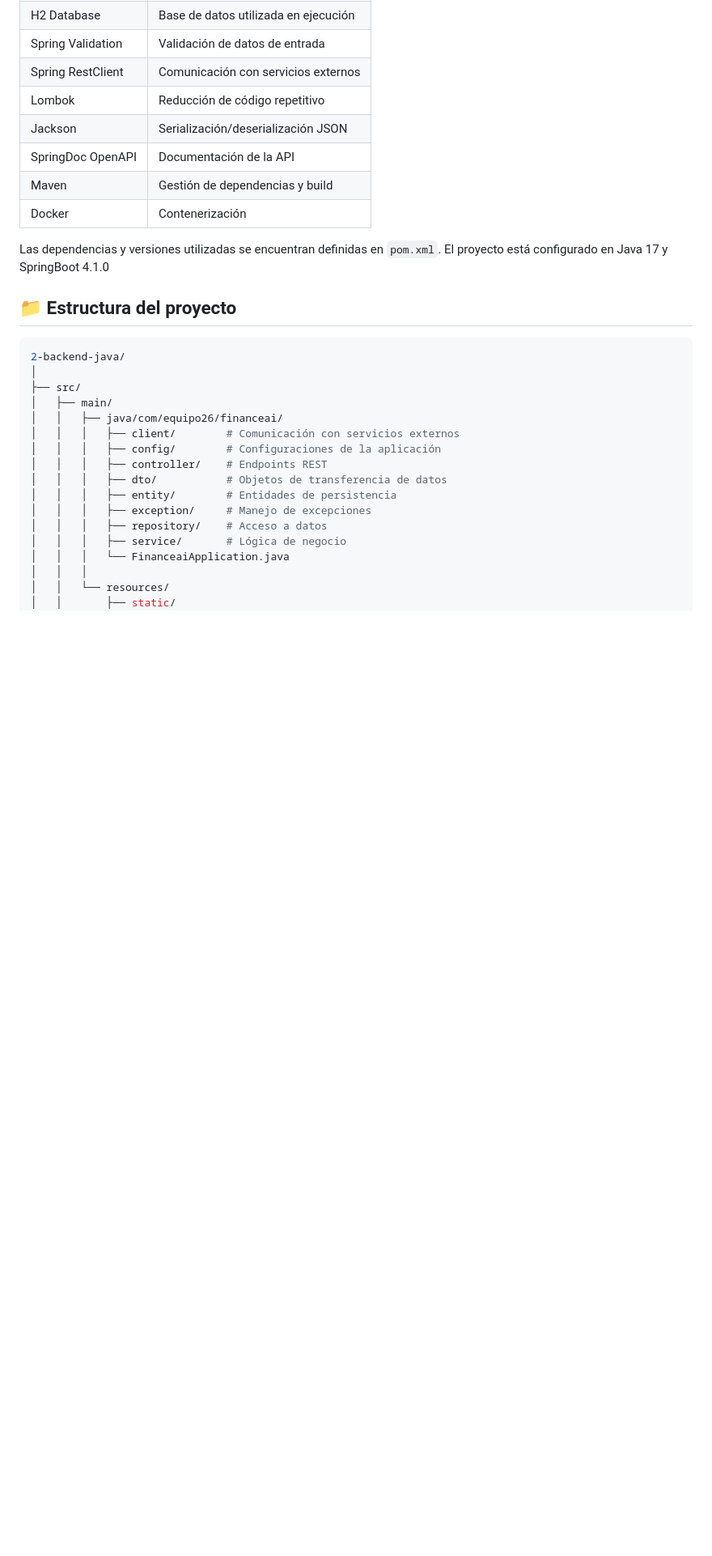
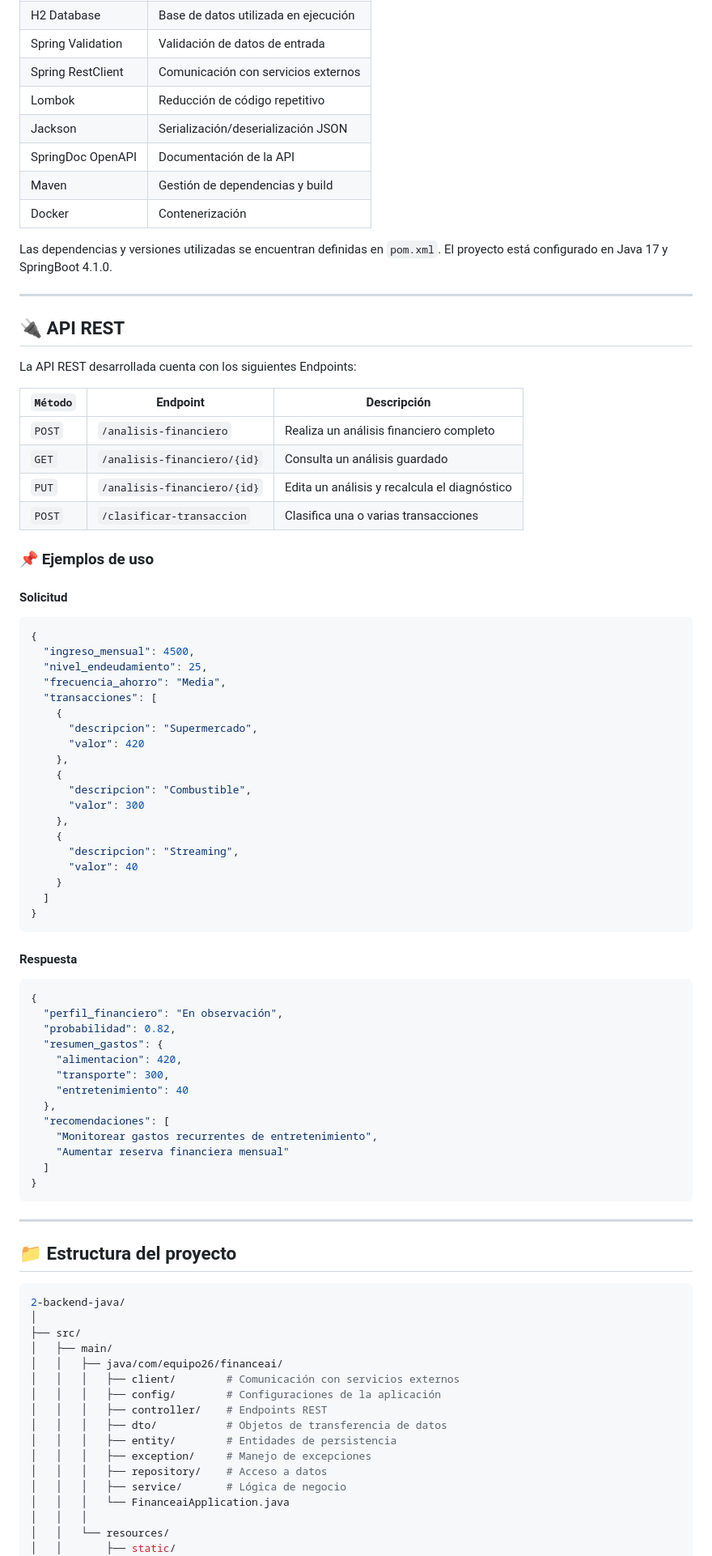
Before and after one commit to No-Country-simulation/G9-LATAM-Team-26, a Markdown page: 2-backend-java/README.md, the part around one of its changes. Shown at 81% size. Drawn GitHub-style; blank space fills up the shorter version.

Commit message:
docs: Crea README principal del proyecto

````diff
--- a/2-backend-java/README.md
+++ b/2-backend-java/README.md
@@ -24,7 +24,64 @@ El backend está organizado siguiendo una separación por responsabilidades, uti
 |Maven             | Gestión de dependencias y build    |
 |Docker            | Contenerización                    |
 
-Las dependencias y versiones utilizadas se encuentran definidas en `pom.xml`. El proyecto está configurado en Java 17 y SpringBoot 4.1.0
+Las dependencias y versiones utilizadas se encuentran definidas en `pom.xml`. El proyecto está configurado en Java 17 y SpringBoot 4.1.0.
+
+---
+
+## 🔌 API REST
+La API REST desarrollada cuenta con los siguientes Endpoints:
+
+|`Método`	 |Endpoint	  | Descripción  |
+|----------|------------|--------------|
+|`POST`	|`/analisis-financiero`	|Realiza un análisis financiero completo|
+|`GET`	|`/analisis-financiero/{id}`	|Consulta un análisis guardado|
+|`PUT`	|`/analisis-financiero/{id}`	|Edita un análisis y recalcula el diagnóstico|
+|`POST`	|`/clasificar-transaccion`	|Clasifica una o varias transacciones|
+
+### 📌 Ejemplos de uso
+
+#### Solicitud
+
+```json
+{
+  "ingreso_mensual": 4500,
+  "nivel_endeudamiento": 25,
+  "frecuencia_ahorro": "Media",
+  "transacciones": [
+    {
+      "descripcion": "Supermercado",
+      "valor": 420
+    },
+    {
+      "descripcion": "Combustible",
+      "valor": 300
+    },
+    {
+      "descripcion": "Streaming",
+      "valor": 40
+    }
+  ]
+}
+```
+
+#### Respuesta
+
+```json
+{
+  "perfil_financiero": "En observación",
+  "probabilidad": 0.82,
+  "resumen_gastos": {
+    "alimentacion": 420,
+    "transporte": 300,
+    "entretenimiento": 40
+  },
+  "recomendaciones": [
+    "Monitorear gastos recurrentes de entretenimiento",
+    "Aumentar reserva financiera mensual"
+  ]
+}
+```
+---
 
 ## 📁 Estructura del proyecto
 ```bash
````
Also changed, not shown: other parts of 2-backend-java/README.md (+3 -4 lines), README.md (added, +394 -0 lines).
